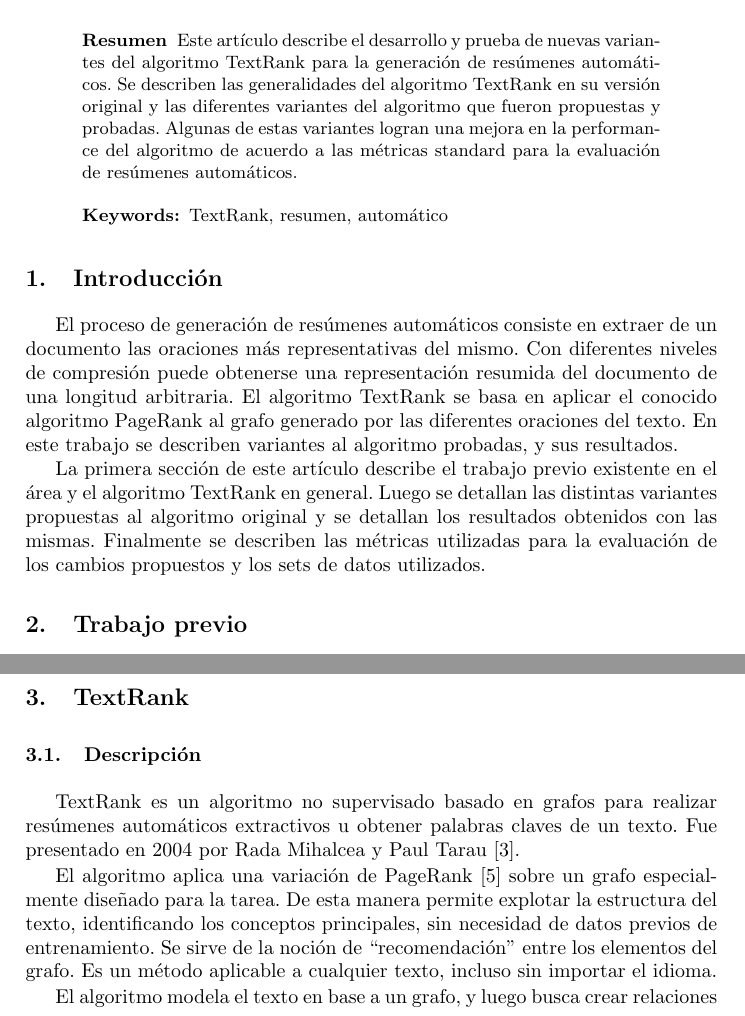
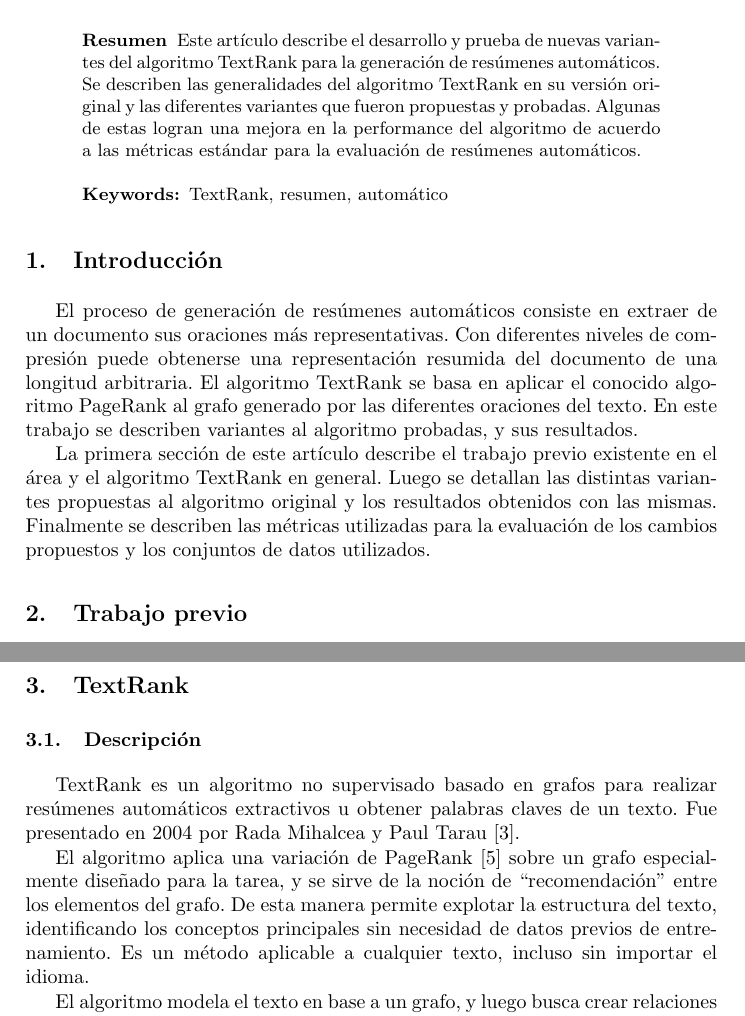
Before and after one commit to summanlp/docs, a LaTeX paper (reporte/report.tex): two parts of pages 1 and 2 of 8, joined at a grey line, cut so that both start at the same text. Compiled offline with pdfLaTeX.

Commit message:
Copyedit.

```diff
--- a/reporte/report.tex
+++ b/reporte/report.tex
@@ -35,18 +35,18 @@
 \begin{abstract}
 Este artículo describe el desarrollo y prueba de nuevas variantes del algoritmo
 TextRank para la generación de resúmenes automáticos. Se describen las generalidades
-del algoritmo TextRank en su versión original y las diferentes variantes del
-algoritmo que fueron propuestas y probadas. Algunas de estas variantes logran una mejora en
-la performance del algoritmo de acuerdo a las métricas standard para la evaluación de
+del algoritmo TextRank en su versión original y las diferentes variantes
+que fueron propuestas y probadas. Algunas de estas logran una mejora en
+la performance del algoritmo de acuerdo a las métricas estándar para la evaluación de
 resúmenes automáticos.
 \keywords{TextRank, resumen, automático}
 
 \end{abstract}
 
 \section{Introducción}
-El proceso de generación de resúmenes automáticos consiste en extraer de un documento las oraciones más representativas del mismo. Con diferentes niveles de compresión puede obtenerse una representación resumida del documento de una longitud arbitraria. El algoritmo TextRank se basa en aplicar el conocido algoritmo PageRank al grafo generado por las diferentes oraciones del texto. En este trabajo se describen variantes al algoritmo probadas, y sus resultados.
+El proceso de generación de resúmenes automáticos consiste en extraer de un documento sus oraciones más representativas. Con diferentes niveles de compresión puede obtenerse una representación resumida del documento de una longitud arbitraria. El algoritmo TextRank se basa en aplicar el conocido algoritmo PageRank al grafo generado por las diferentes oraciones del texto. En este trabajo se describen variantes al algoritmo probadas, y sus resultados.
 
-La primera sección de este artículo describe el trabajo previo existente en el área y el algoritmo TextRank en general. Luego se detallan las distintas variantes propuestas al algoritmo original y se detallan los resultados obtenidos con las mismas. Finalmente se describen las métricas utilizadas para la evaluación de los cambios propuestos y los sets de datos utilizados.
+La primera sección de este artículo describe el trabajo previo existente en el área y el algoritmo TextRank en general. Luego se detallan las distintas variantes propuestas al algoritmo original y los resultados obtenidos con las mismas. Finalmente se describen las métricas utilizadas para la evaluación de los cambios propuestos y los conjuntos de datos utilizados.
 
 
 \section{Trabajo previo}
@@ -60,7 +60,7 @@ En la línea de representación del texto como un grafo conectado se usan técni
 \subsection{Descripción}
 TextRank es un algoritmo no supervisado basado en grafos para realizar resúmenes automáticos extractivos u obtener palabras claves de un texto. Fue presentado en 2004 por Rada Mihalcea y Paul Tarau \cite{mihalcea-tarau}.
 
-El algoritmo aplica una variación de PageRank \cite{pageetal98} sobre un grafo especialmente diseñado para la tarea. De esta manera permite explotar la estructura del texto, identificando los conceptos principales, sin necesidad de datos previos de entrenamiento. Se sirve de la noción de “recomendación” entre los elementos del grafo. Es un método aplicable a cualquier texto, incluso sin importar el idioma.
+El algoritmo aplica una variación de PageRank \cite{pageetal98} sobre un grafo especialmente diseñado para la tarea, y se sirve de la noción de “recomendación” entre los elementos del grafo. De esta manera permite explotar la estructura del texto, identificando los conceptos principales sin necesidad de datos previos de entrenamiento. Es un método aplicable a cualquier texto, incluso sin importar el idioma.
 
 El algoritmo modela el texto en base a un grafo, y luego busca crear relaciones significativas (aristas) entre las entidades léxicas (vértices). Las entidades pueden ser palabras, frases, oraciones, párrafos, entre otros. De manera similar, también debe definirse el tipo de relación que se usa para unir los vértices: semántica, contextual, de superposición, y demás.
 
```
